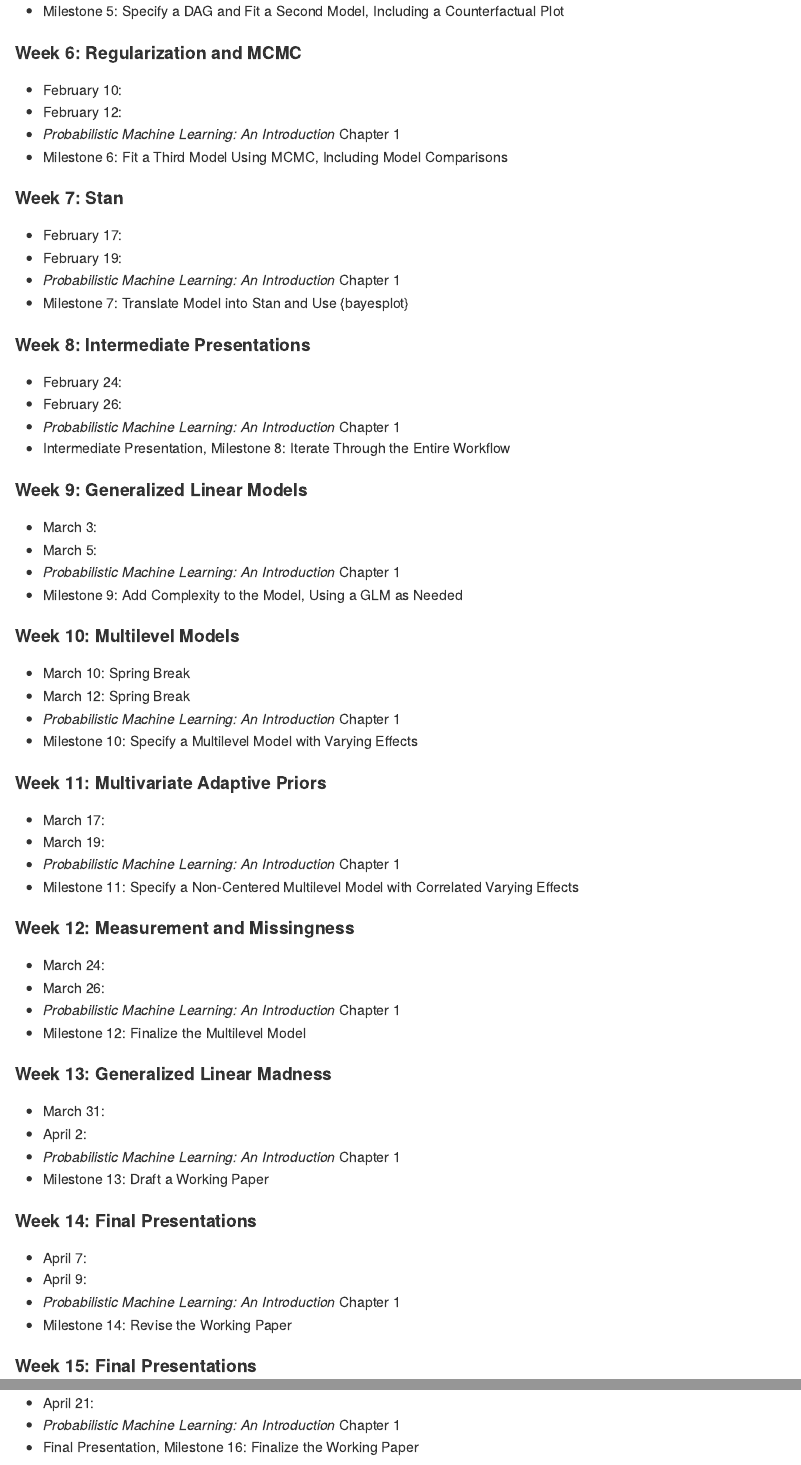
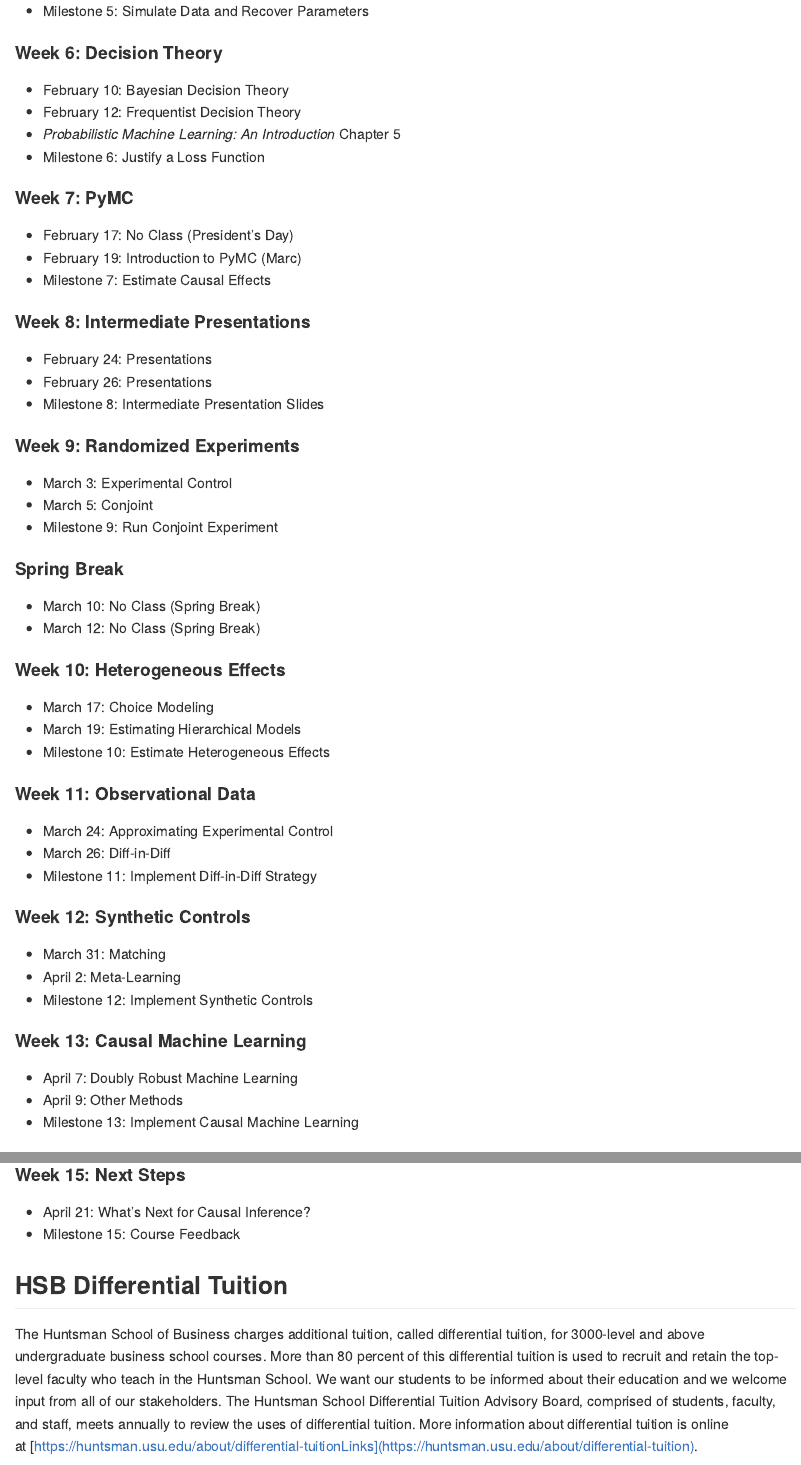
Before and after one commit to Holden-nn/causal-inference, a Quarto document (README.qmd): the page in a window 1100 px wide, from 3120 px down, and a second part further down, joined at a grey line. The pictures show the output file README.md that the author committed with the source, drawn offline in the style of GitHub.

Commit message:
Schedule draft

```diff
--- a/README.qmd
+++ b/README.qmd
@@ -88,13 +88,10 @@ Please note that I reserve the right to change the syllabus, including the sched
 
 #### Week 2: Probability
 
-- January 13:
-- January 15:
-- *Probabilistic Machine Learning: An Introduction* Chapter 1
+- January 13: Univariate Models
+- January 15: Multivariate Models
+- *Probabilistic Machine Learning: An Introduction* Chapters 2 and 3
 - Milestone 2: Narrate the Data Story
 
-#### Week 3: Statistics
+#### Week 3: Causality
 
-- January 20:
-- January 22:
-- *Probabilistic Machine Learning: An Introduction* Chapter 1
@@ -104,4 +104 @@ Please note that I reserve the right to change the syllabus, including the sched
 
-- January 27:
-- January 29:
-- *Probabilistic Machine Learning: An Introduction* Chapter 1
@@ -111,5 +111 @@ Please note that I reserve the right to change the syllabus, including the sched
 
-- February 3:
-- February 5:
-- *Probabilistic Machine Learning: An Introduction* Chapter 1
-- Milestone 5: Specify a DAG and Fit a Second Model, Including a Counterfactual Plot
@@ -116,79 +115,69 @@ Please note that I reserve the right to change the syllabus, including the sched
+- Milestone 5: Simulate Data and Recover Parameters
 
-#### Week 6: Regularization and MCMC
+#### Week 6: Decision Theory
 
-- February 10:
-- February 12:
-- *Probabilistic Machine Learning: An Introduction* Chapter 1
-- Milestone 6: Fit a Third Model Using MCMC, Including Model Comparisons
+- February 10: Bayesian Decision Theory
+- February 12: Frequentist Decision Theory
+- *Probabilistic Machine Learning: An Introduction* Chapter 5
+- Milestone 6: Justify a Loss Function
 
-#### Week 7: Stan
+#### Week 7: PyMC
 
-- February 17:
-- February 19:
-- *Probabilistic Machine Learning: An Introduction* Chapter 1
-- Milestone 7: Translate Model into Stan and Use {bayesplot}
+- February 17: No Class (President's Day)
+- February 19: Introduction to PyMC (Marc)
+- Milestone 7: Estimate Causal Effects
 
 #### Week 8: Intermediate Presentations
 
-- February 24:
-- February 26:
-- *Probabilistic Machine Learning: An Introduction* Chapter 1
-- Intermediate Presentation, Milestone 8: Iterate Through the Entire Workflow
+- February 24: Presentations
+- February 26: Presentations
+- Milestone 8: Intermediate Presentation Slides
 
-#### Week 9: Generalized Linear Models
+#### Week 9: Randomized Experiments
 
-- March 3:
-- March 5:
-- *Probabilistic Machine Learning: An Introduction* Chapter 1
-- Milestone 9: Add Complexity to the Model, Using a GLM as Needed
+- March 3: Experimental Control
+- March 5: Conjoint
+- Milestone 9: Run Conjoint Experiment
 
-#### Week 10: Multilevel Models
+#### Spring Break
 
-- March 10: Spring Break
-- March 12: Spring Break
-- *Probabilistic Machine Learning: An Introduction* Chapter 1
-- Milestone 10: Specify a Multilevel Model with Varying Effects
+- March 10: No Class (Spring Break)
+- March 12: No Class (Spring Break)
 
-#### Week 11: Multivariate Adaptive Priors
+#### Week 10: Heterogeneous Effects
 
-- March 17:
-- March 19:
-- *Probabilistic Machine Learning: An Introduction* Chapter 1
-- Milestone 11: Specify a Non-Centered Multilevel Model with Correlated Varying Effects
+- March 17: Choice Modeling
+- March 19: Estimating Hierarchical Models
+- Milestone 10: Estimate Heterogeneous Effects
 
-#### Week 12: Measurement and Missingness
+#### Week 11: Observational Data
 
-- March 24:
-- March 26:
-- *Probabilistic Machine Learning: An Introduction* Chapter 1
-- Milestone 12: Finalize the Multilevel Model
+- March 24: Approximating Experimental Control
+- March 26: Diff-in-Diff
+- Milestone 11: Implement Diff-in-Diff Strategy
 
-#### Week 13: Generalized Linear Madness
+#### Week 12: Synthetic Controls
 
-- March 31:
-- April 2:
-- *Probabilistic Machine Learning: An Introduction* Chapter 1
-- Milestone 13: Draft a Working Paper
+- March 31: Matching
+- April 2: Meta-Learning
+- Milestone 12: Implement Synthetic Controls
+
+#### Week 13: Causal Machine Learning
+
+- April 7: Doubly Robust Machine Learning
+- April 9: Other Methods
+- Milestone 13: Implement Causal Machine Learning
 
 #### Week 14: Final Presentations
 
-- April 7:
-- April 9:
-- *Probabilistic Machine Learning: An Introduction* Chapter 1
-- Milestone 14: Revise the Working Paper
+- April 14: Final Presentations
+- April 16: Final Presentations
+- Milestone 14: Final Presentations
 
-#### Week 15: Final Presentations
+#### Week 15: Next Steps
 
-- April 14:
-- April 16:
-- *Probabilistic Machine Learning: An Introduction* Chapter 1
-- Final Presentation, Milestone 15: Finalize the Working Paper
-
-#### Week 16: Final Presentations
-
-- April 21:
-- *Probabilistic Machine Learning: An Introduction* Chapter 1
-- Final Presentation, Milestone 16: Finalize the Working Paper
+- April 21: What's Next for Causal Inference?
+- Milestone 15: Course Feedback
 
 ## HSB Differential Tuition
 
```
Also changed, not shown: README.md, README.qmd (23 more changed lines).
